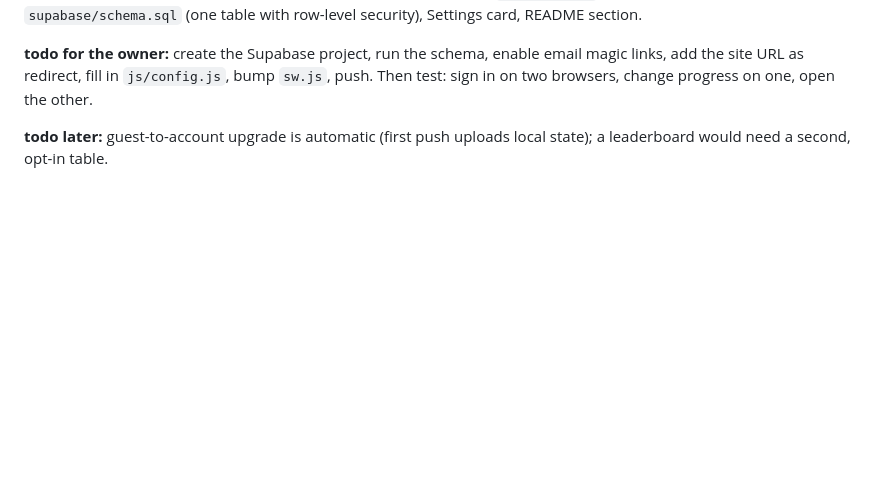
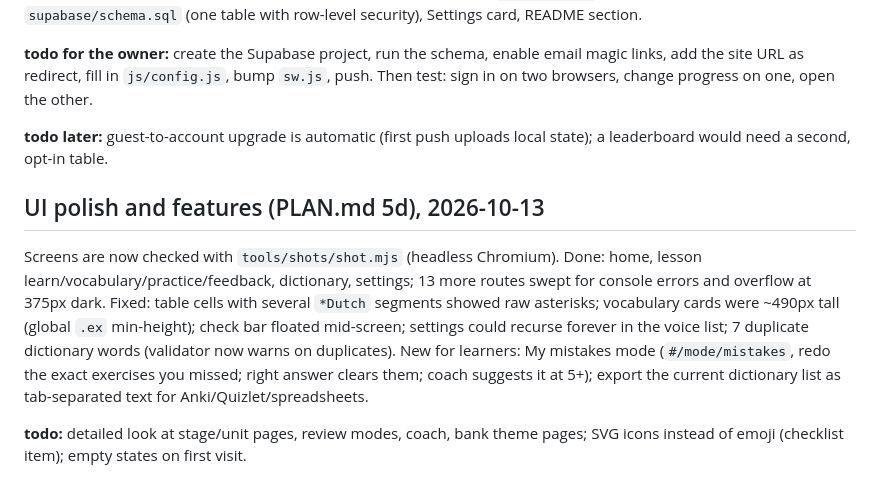
Before and after one commit to ipantelidis/fable5-projects, a Markdown page: dutch-course/content/TODO.md, the part around the change. GitHub-like rendering; blank space fills up the shorter version.

Commit message:
Dutch course: TODO update for the polish round
Co-Authored-By: Claude Opus 5.5 <noreply@anthropic.com>

```diff
--- a/dutch-course/content/TODO.md
+++ b/dutch-course/content/TODO.md
@@ -122,3 +122,11 @@ Built, dormant: `js/engine/sync.js` (magic-link sign-in, debounced push after ev
 **todo for the owner:** create the Supabase project, run the schema, enable email magic links, add the site URL as redirect, fill in `js/config.js`, bump `sw.js`, push. Then test: sign in on two browsers, change progress on one, open the other.
 
 **todo later:** guest-to-account upgrade is automatic (first push uploads local state); a leaderboard would need a second, opt-in table.
+
+## UI polish and features (PLAN.md 5d), 2026-10-13
+
+Screens are now checked with `tools/shots/shot.mjs` (headless Chromium). Done: home, lesson learn/vocabulary/practice/feedback, dictionary, settings; 13 more routes swept for console errors and overflow at 375px dark.
+Fixed: table cells with several `*Dutch` segments showed raw asterisks; vocabulary cards were ~490px tall (global `.ex` min-height); check bar floated mid-screen; settings could recurse forever in the voice list; 7 duplicate dictionary words (validator now warns on duplicates).
+New for learners: My mistakes mode (`#/mode/mistakes`, redo the exact exercises you missed; right answer clears them; coach suggests it at 5+); export the current dictionary list as tab-separated text for Anki/Quizlet/spreadsheets.
+
+**todo:** detailed look at stage/unit pages, review modes, coach, bank theme pages; SVG icons instead of emoji (checklist item); empty states on first visit.
```
